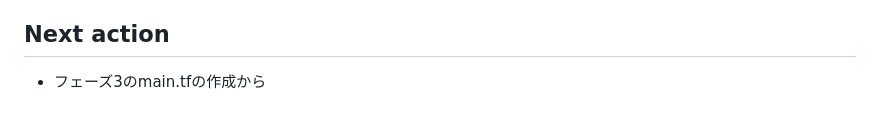
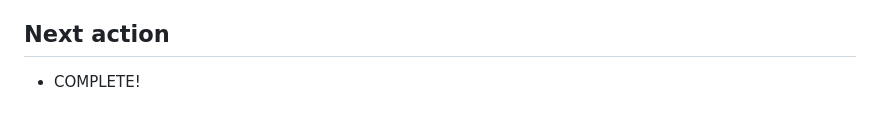
Before and after one commit to take-takashi/try-aws-lambda-web-adapter, a Markdown page: tasks.md, the part around the change. Drawn GitHub-style.

Commit message:
complete

```diff
--- a/tasks.md
+++ b/tasks.md
@@ -53,4 +53,4 @@ Terraformのstateを安全に管理するためのS3バケットとDynamoDBテ
 
 ## Next action
 
-* フェーズ3のmain.tfの作成から
+* COMPLETE!
```
